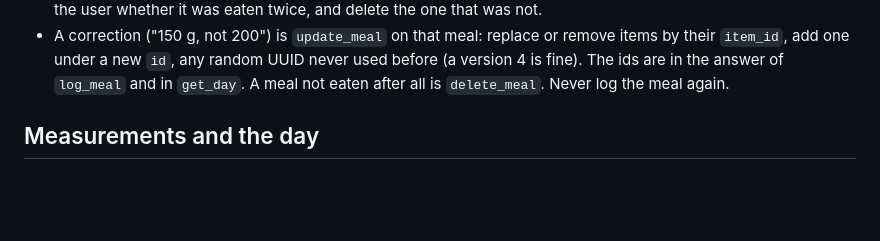
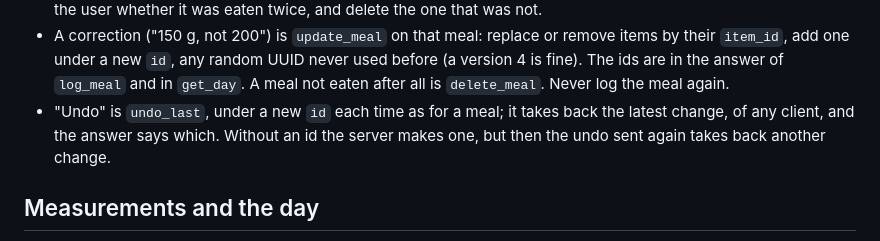
Before and after one commit to zarnautovic/tdeemon, a Markdown page: internal/api/mcp_instructions.md, the part around the change. Drawn GitHub-style; blank space fills up the shorter version.

Commit message:
feat(api): undo_last in the MCP instructions
With #62 merged, the instructions name undo_last: under a new id each
time, as a meal; without one, the server makes it, and the undo sent
again takes back another change.

Task: tasks.zlayahome.ovh/tasks/121

```diff
--- a/internal/api/mcp_instructions.md
+++ b/internal/api/mcp_instructions.md
@@ -44,6 +44,10 @@ rather than log.
   random UUID never used before (a version 4 is fine). The ids are in
   the answer of `log_meal` and in `get_day`. A meal not eaten after all
   is `delete_meal`. Never log the meal again.
+- "Undo" is `undo_last`, under a new `id` each time as for a meal; it
+  takes back the latest change, of any client, and the answer says
+  which. Without an id the server makes one, but then the undo sent
+  again takes back another change.
 
 ## Measurements and the day
 
```
